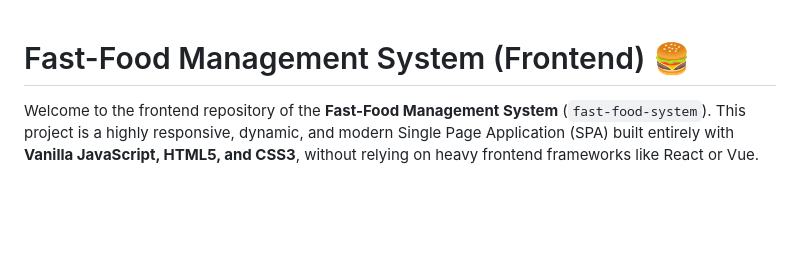
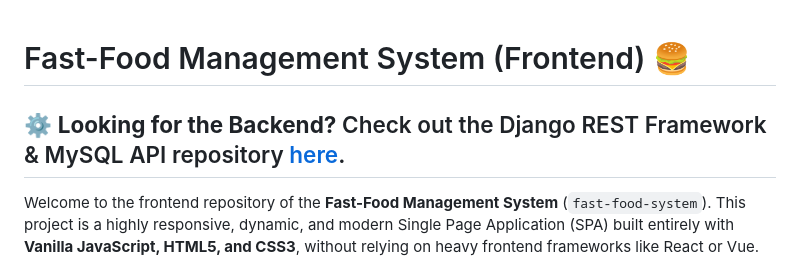
Before and after one commit to ArtADnsh/fast-food-system-frontend, a Markdown page: README.md, the part around the change. GitHub-like rendering; blank space fills up the shorter version.

```diff
--- a/README.md
+++ b/README.md
@@ -1,4 +1,6 @@
 # Fast-Food Management System (Frontend) 🍔
+⚙️ **Looking for the Backend?** Check out the Django REST Framework & MySQL API repository [here](https://github.com/YourUsername/fast-food-system-backend).
+---
 
 Welcome to the frontend repository of the **Fast-Food Management System** (`fast-food-system`). This project is a highly responsive, dynamic, and modern Single Page Application (SPA) built entirely with **Vanilla JavaScript, HTML5, and CSS3**, without relying on heavy frontend frameworks like React or Vue.
 
```
